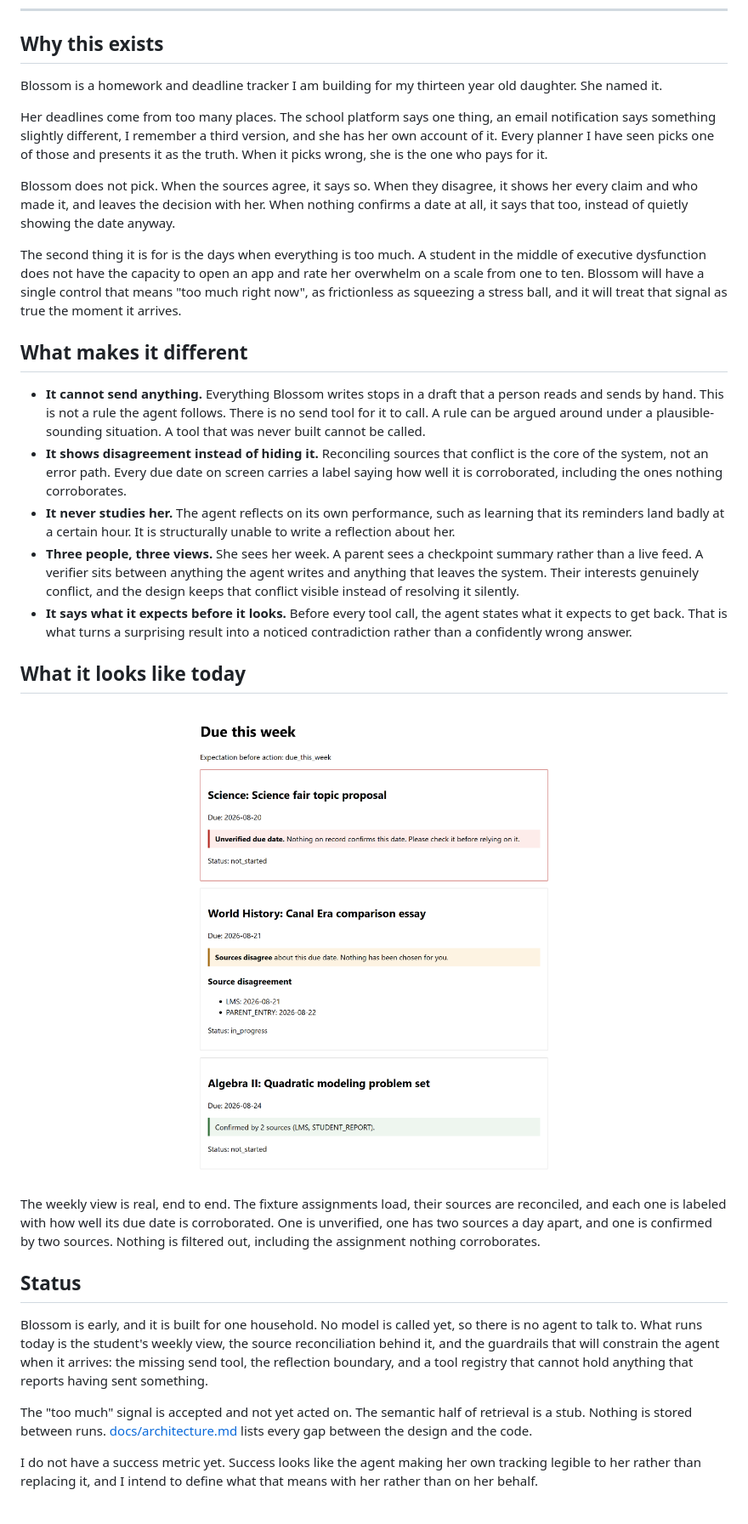
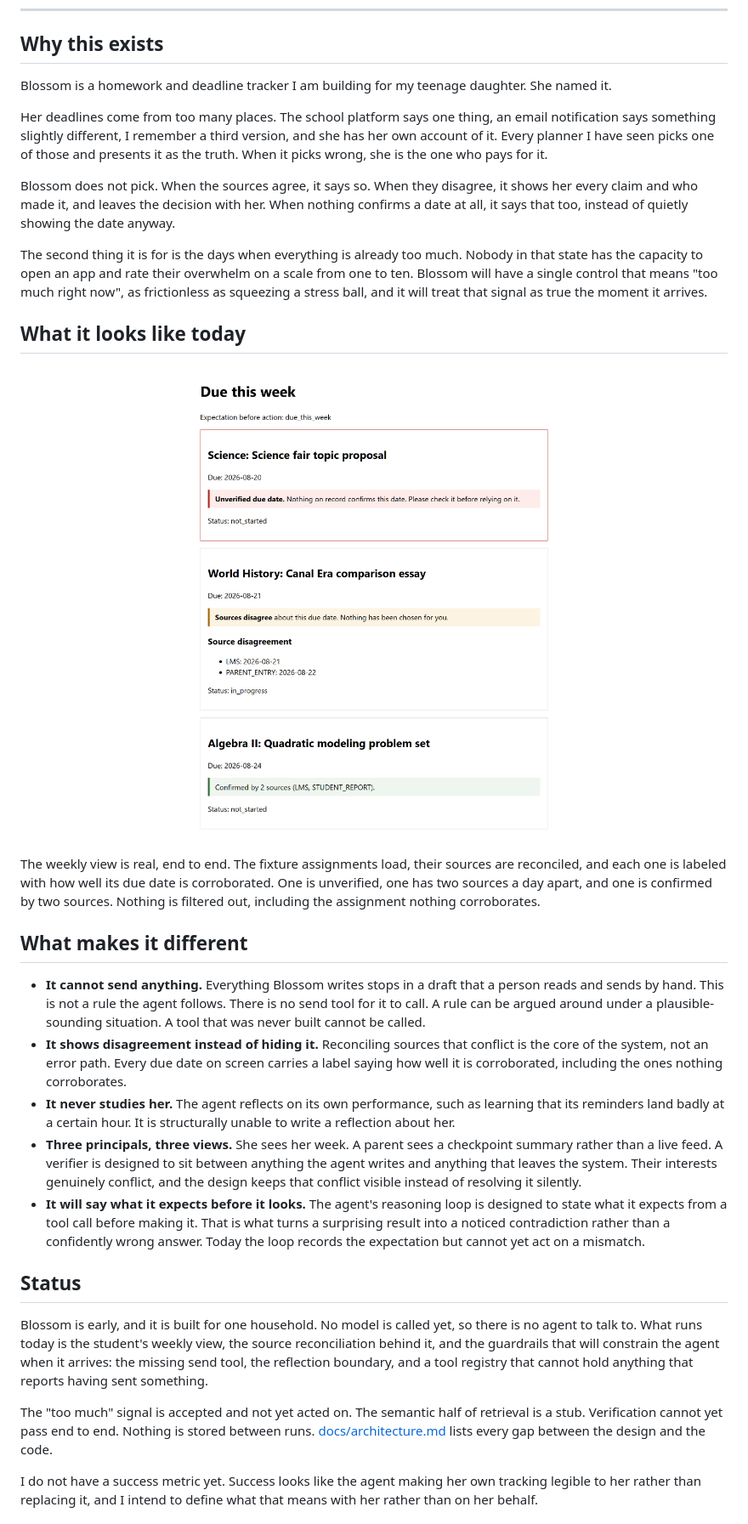
Before and after one commit to gbodegas/blossom, a Markdown page: README.md, the part around one of its changes. Shown at 85% size. Drawn GitHub-style.

```diff
--- a/README.md
+++ b/README.md
@@ -12,8 +18,8 @@
 
 ## Why this exists
 
-Blossom is a homework and deadline tracker I am building for my thirteen year
-old daughter. She named it.
+Blossom is a homework and deadline tracker I am building for my teenage
+daughter. She named it.
 
 Her deadlines come from too many places. The school platform says one thing,
 an email notification says something slightly different, I remember a third
@@ -26,11 +32,23 @@ it shows her every claim and who made it, and leaves the decision with her.
 When nothing confirms a date at all, it says that too, instead of quietly
 showing the date anyway.
 
-The second thing it is for is the days when everything is too much. A student
-in the middle of executive dysfunction does not have the capacity to open an
-app and rate her overwhelm on a scale from one to ten. Blossom will have a
-single control that means "too much right now", as frictionless as squeezing a
-stress ball, and it will treat that signal as true the moment it arrives.
+The second thing it is for is the days when everything is already too much.
+Nobody in that state has the capacity to open an app and rate their overwhelm
+on a scale from one to ten. Blossom will have a single control that means
+"too much right now", as frictionless as squeezing a stress ball, and it will
+treat that signal as true the moment it arrives.
+
+## What it looks like today
+
+<p align="center">
+  <img src="docs/assets/due-this-week.png" alt="The student's weekly view. Three assignments, each labeled: one unverified, one where two sources disagree, one confirmed by two sources." width="720">
+</p>
+
+The weekly view is real, end to end. The fixture assignments load, their
+sources are reconciled, and each one is labeled with how well its due date is
+corroborated. One is unverified, one has two sources a day apart, and one is
+confirmed by two sources. Nothing is filtered out, including the assignment
+nothing corroborates.
 
 ## What makes it different
 
@@ -45,26 +63,16 @@ stress ball, and it will treat that signal as true the moment it arrives.
 - **It never studies her.** The agent reflects on its own performance, such
   as learning that its reminders land badly at a certain hour. It is
   structurally unable to write a reflection about her.
-- **Three people, three views.** She sees her week. A parent sees a checkpoint
-  summary rather than a live feed. A verifier sits between anything the agent
-  writes and anything that leaves the system. Their interests genuinely
-  conflict, and the design keeps that conflict visible instead of resolving it
-  silently.
-- **It says what it expects before it looks.** Before every tool call, the
-  agent states what it expects to get back. That is what turns a surprising
-  result into a noticed contradiction rather than a confidently wrong answer.
-
-## What it looks like today
-
-<p align="center">
-  <img src="docs/assets/due-this-week.png" alt="The student's weekly view. Three assignments, each labeled: one unverified, one where two sources disagree, one confirmed by two sources." width="720">
-</p>
-
-The weekly view is real, end to end. The fixture assignments load, their
-sources are reconciled, and each one is labeled with how well its due date is
-corroborated. One is unverified, one has two sources a day apart, and one is
-confirmed by two sources. Nothing is filtered out, including the assignment
-nothing corroborates.
+- **Three principals, three views.** She sees her week. A parent sees a
+  checkpoint summary rather than a live feed. A verifier is designed to sit
+  between anything the agent writes and anything that leaves the system.
+  Their interests genuinely conflict, and the design keeps that conflict
+  visible instead of resolving it silently.
+- **It will say what it expects before it looks.** The agent's reasoning loop
+  is designed to state what it expects from a tool call before making it.
+  That is what turns a surprising result into a noticed contradiction rather
+  than a confidently wrong answer. Today the loop records the expectation but
+  cannot yet act on a mismatch.
 
 ## Status
 
@@ -76,9 +84,9 @@ and a tool registry that cannot hold anything that reports having sent
 something.
 
 The "too much" signal is accepted and not yet acted on. The semantic half of
-retrieval is a stub. Nothing is stored between runs.
-[docs/architecture.md](docs/architecture.md) lists every gap between the
-design and the code.
+retrieval is a stub. Verification cannot yet pass end to end. Nothing is
+stored between runs. [docs/architecture.md](docs/architecture.md) lists every
+gap between the design and the code.
 
 I do not have a success metric yet. Success looks like the agent making her
 own tracking legible to her rather than replacing it, and I intend to define
```
Also changed, not shown: other parts of README.md (+56 -45 lines).
